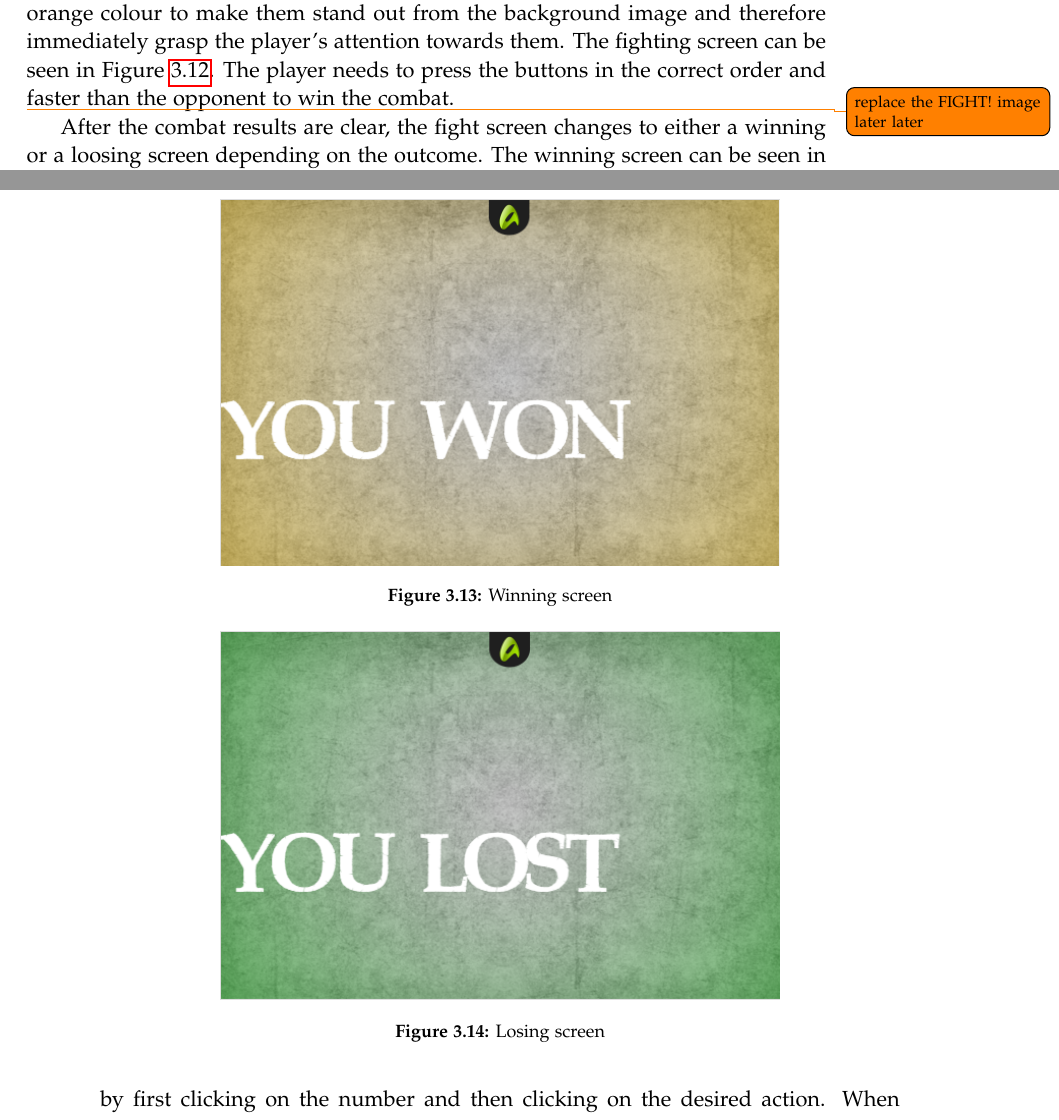
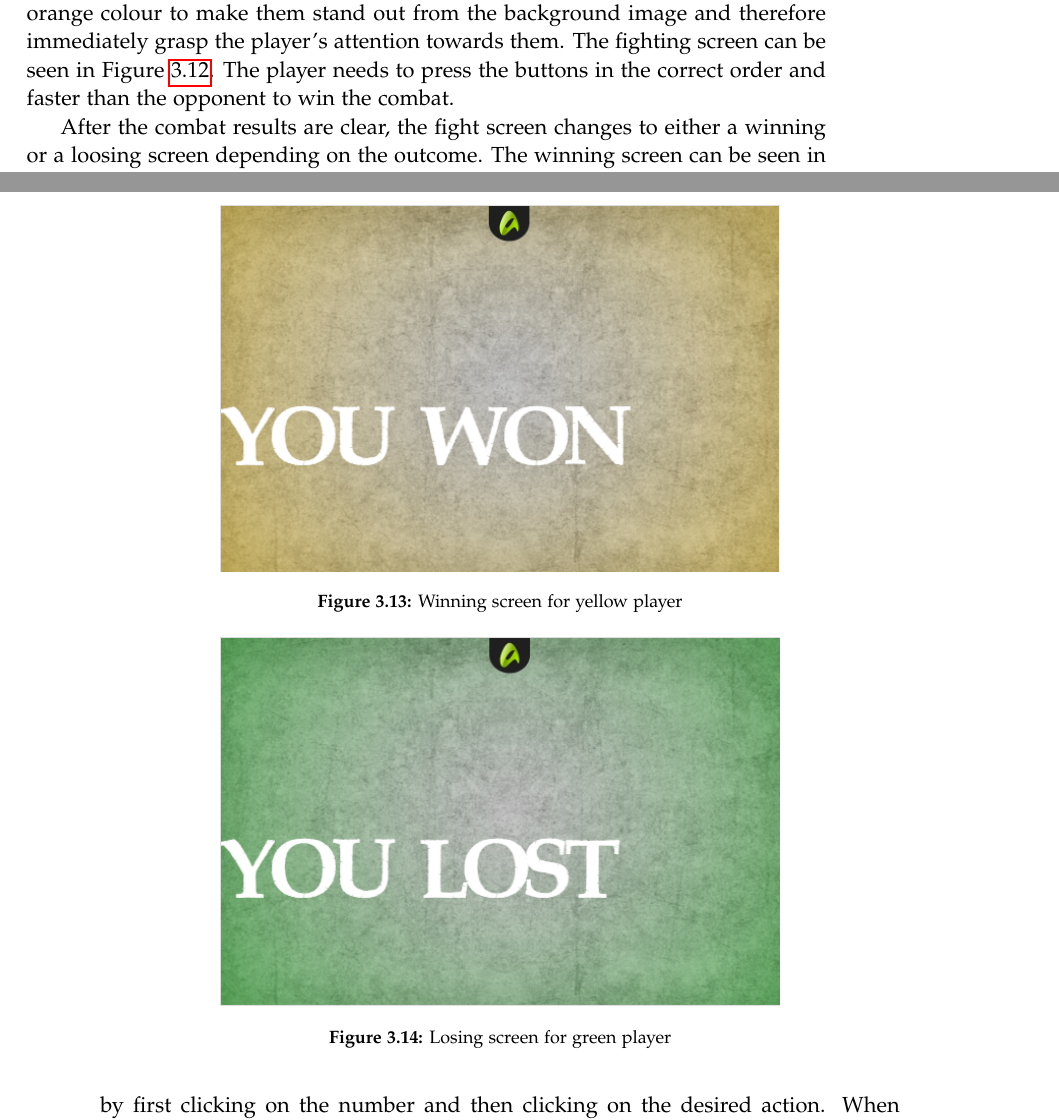
Before and after one commit to kaas-/CommandAndCupcakes, a LaTeX thesis (Portfolio/master.tex, which reads Portfolio/sections/Visualdesign.tex): two parts of pages 31 and 34 of 59, joined at a grey line, cut so that both start at the same text. Compiled offline with pdfLaTeX.

Commit message:
found minor corrections in visual design

```diff
--- a/Portfolio/sections/Visualdesign.tex
+++ b/Portfolio/sections/Visualdesign.tex
@@ -166,19 +166,19 @@ The actual fighting screen, which appears during a fight sequence between two pl
 	\includegraphics[width=0.7\textwidth]{figures/fight.png}
 	\caption{The fight screen}
 	\label{fig:fight}
-\end{figure}\todo{replace the FIGHT! image later later}
+\end{figure}
 
 \begin{figure}[h!]
 	\centering
 	\includegraphics[width=0.7\textwidth]{figures/WonPhone}
-	\caption{Winning screen}
+	\caption{Winning screen for yellow player}
 	\label{fig:winning}
 \end{figure}
 
 \begin{figure}[h!]
 	\centering
 	\includegraphics[width=0.7\textwidth]{figures/LostPhone}
-	\caption{Losing screen}
+	\caption{Losing screen for green player}
 	\label{fig:losing}
 \end{figure}
 
```
